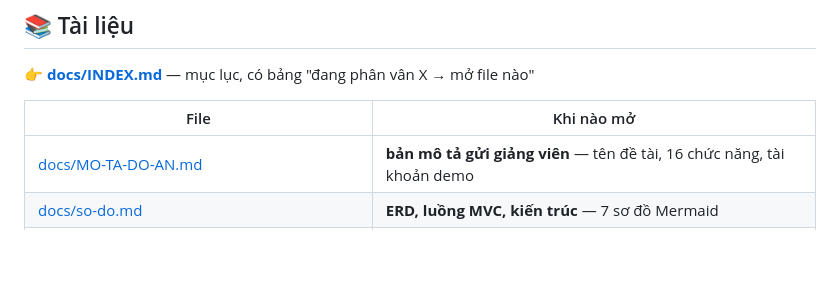
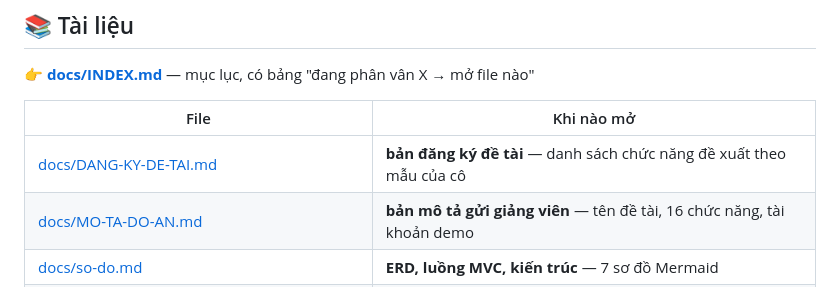
Before and after one commit to HiTranquility/Web, a Markdown page: DoAn-WebDocTruyen/README.md, the part around the change. GitHub-like rendering; blank space fills up the shorter version.

```diff
--- a/DoAn-WebDocTruyen/README.md
+++ b/DoAn-WebDocTruyen/README.md
@@ -159,6 +159,7 @@ trong code gốc của sách.
 
 | File | Khi nào mở |
 |------|-----------|
+| [docs/DANG-KY-DE-TAI.md](docs/DANG-KY-DE-TAI.md) | **bản đăng ký đề tài** — danh sách chức năng đề xuất theo mẫu của cô |
 | [docs/MO-TA-DO-AN.md](docs/MO-TA-DO-AN.md) | **bản mô tả gửi giảng viên** — tên đề tài, 16 chức năng, tài khoản demo |
 | [docs/so-do.md](docs/so-do.md) | **ERD, luồng MVC, kiến trúc** — 7 sơ đồ Mermaid |
 | [docs/giai-thich.md](docs/giai-thich.md) | **"cái này chạy kiểu gì, sao lại thế?"** — giảng từ đầu, 7 khu |
```
Also changed, not shown: DoAn-WebDocTruyen/docs/DANG-KY-DE-TAI.md (added, +105 -0 lines), DoAn-WebDocTruyen/docs/INDEX.md (+2 -0 lines).
